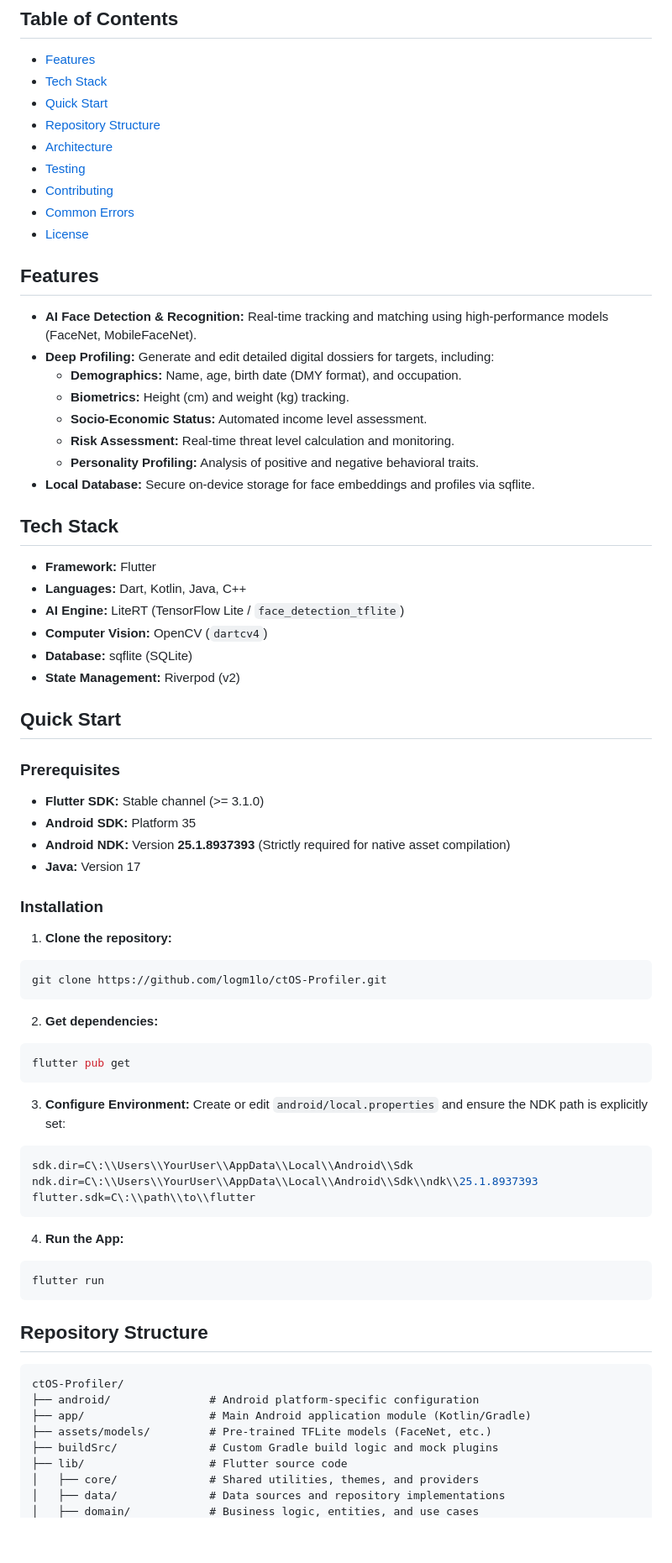
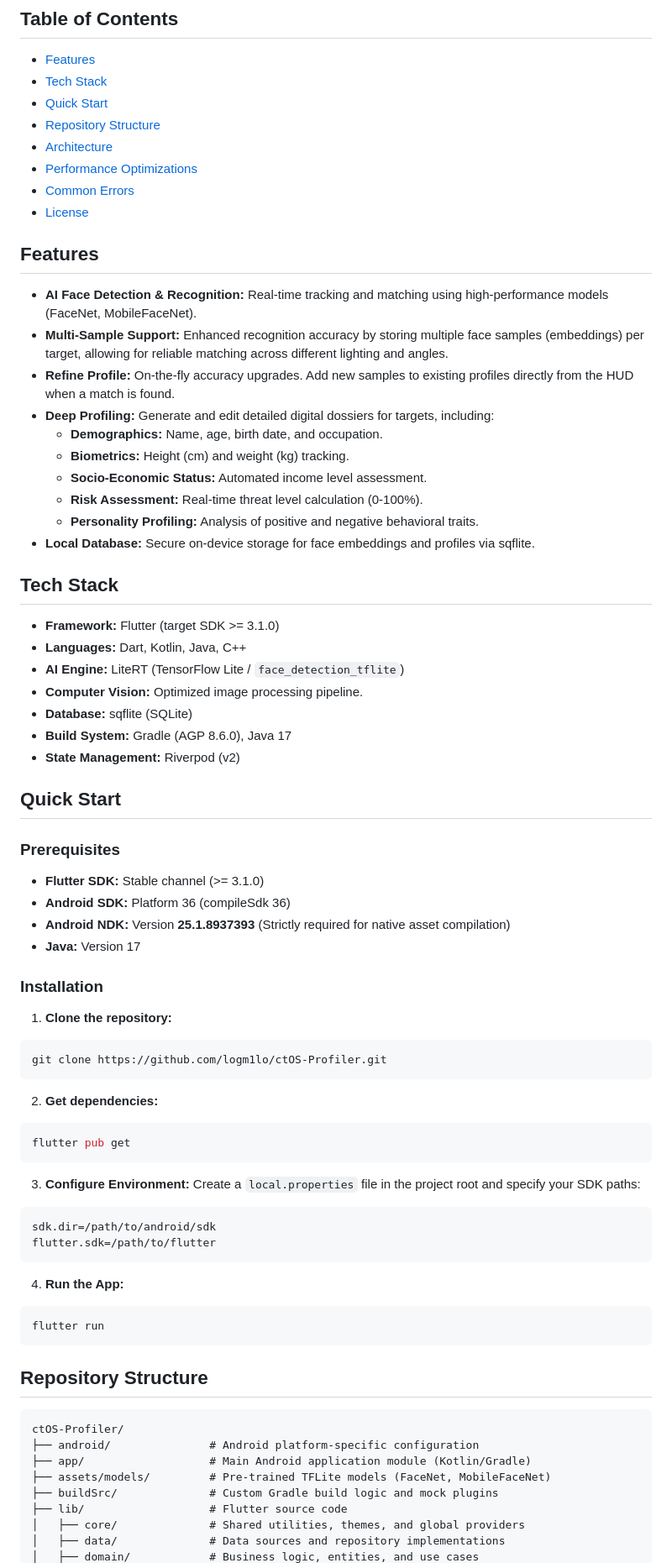
Before and after one commit to logm1lo/ctOS-Profiler, a Markdown page: README.md, the part around one of its changes. Shown at 84% size. GitHub-like rendering; blank space fills up the shorter version.

````diff
--- a/README.md
+++ b/README.md
@@ -11,29 +11,31 @@ ctOS - Profiler is a mobile application inspired by the *Watch Dogs* series. It
 * [Quick Start](#quick-start)
 * [Repository Structure](#repository-structure)
 * [Architecture](#architecture)
-* [Testing](#testing)
-* [Contributing](#contributing)
+* [Performance Optimizations](#performance-optimizations)
 * [Common Errors](#common-errors)
 * [License](#license)
 
 ## Features
 
 * **AI Face Detection & Recognition:** Real-time tracking and matching using high-performance models (FaceNet, MobileFaceNet).
+* **Multi-Sample Support:** Enhanced recognition accuracy by storing multiple face samples (embeddings) per target, allowing for reliable matching across different lighting and angles.
+* **Refine Profile:** On-the-fly accuracy upgrades. Add new samples to existing profiles directly from the HUD when a match is found.
 * **Deep Profiling:** Generate and edit detailed digital dossiers for targets, including:
-    * **Demographics:** Name, age, birth date (DMY format), and occupation.
+    * **Demographics:** Name, age, birth date, and occupation.
     * **Biometrics:** Height (cm) and weight (kg) tracking.
     * **Socio-Economic Status:** Automated income level assessment.
-    * **Risk Assessment:** Real-time threat level calculation and monitoring.
+    * **Risk Assessment:** Real-time threat level calculation (0-100%).
     * **Personality Profiling:** Analysis of positive and negative behavioral traits.
 * **Local Database:** Secure on-device storage for face embeddings and profiles via sqflite.
 
 ## Tech Stack
 
-* **Framework:** Flutter
+* **Framework:** Flutter (target SDK >= 3.1.0)
 * **Languages:** Dart, Kotlin, Java, C++
 * **AI Engine:** LiteRT (TensorFlow Lite / `face_detection_tflite`)
-* **Computer Vision:** OpenCV (`dartcv4`)
+* **Computer Vision:** Optimized image processing pipeline.
 * **Database:** sqflite (SQLite)
+* **Build System:** Gradle (AGP 8.6.0), Java 17
 * **State Management:** Riverpod (v2)
 
 ## Quick Start
@@ -41,7 +43,7 @@ ctOS - Profiler is a mobile application inspired by the *Watch Dogs* series. It
 ### Prerequisites
 
 * **Flutter SDK:** Stable channel (>= 3.1.0)
-* **Android SDK:** Platform 35
+* **Android SDK:** Platform 36 (compileSdk 36)
 * **Android NDK:** Version **25.1.8937393** (Strictly required for native asset compilation)
 * **Java:** Version 17
 
@@ -58,11 +60,10 @@ flutter pub get
 ```
 
 3. **Configure Environment:**
-Create or edit `android/local.properties` and ensure the NDK path is explicitly set:
+Create a `local.properties` file in the project root and specify your SDK paths:
 ```properties
-sdk.dir=C\:\\Users\\YourUser\\AppData\\Local\\Android\\Sdk
-ndk.dir=C\:\\Users\\YourUser\\AppData\\Local\\Android\\Sdk\\ndk\\25.1.8937393
-flutter.sdk=C\:\\path\\to\\flutter
+sdk.dir=/path/to/android/sdk
+flutter.sdk=/path/to/flutter
 ```
 
 4. **Run the App:**
@@ -76,9 +77,9 @@ flutter run
 ctOS-Profiler/
 ├── android/               # Android platform-specific configuration
 ├── app/                   # Main Android application module (Kotlin/Gradle)
-├── assets/models/         # Pre-trained TFLite models (FaceNet, etc.)
+├── assets/models/         # Pre-trained TFLite models (FaceNet, MobileFaceNet)
 ├── buildSrc/              # Custom Gradle build logic and mock plugins
 ├── lib/                   # Flutter source code
-│   ├── core/              # Shared utilities, themes, and providers
+│   ├── core/              # Shared utilities, themes, and global providers
 │   ├── data/              # Data sources and repository implementations
 │   ├── domain/            # Business logic, entities, and use cases
````
Also changed, not shown: other parts of README.md (+16 -12 lines).
